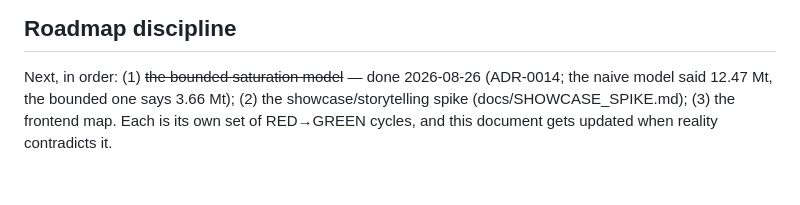
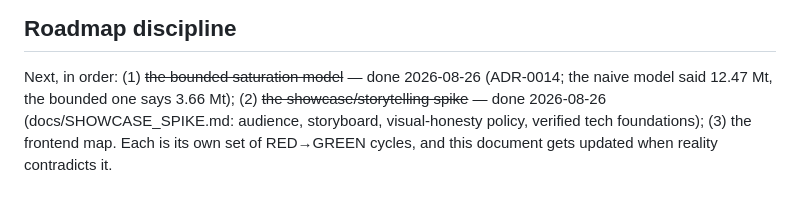
Before and after one commit to mtgiguere/Carbon_Wake, a Markdown page: docs/RIGOR.md, the part around the change. Drawn GitHub-style.

```diff
--- a/docs/RIGOR.md
+++ b/docs/RIGOR.md
@@ -131,6 +131,7 @@ map layer named for something the data cannot support.
 
 Next, in order: (1) ~~the bounded saturation model~~ — done 2026-08-26
 (ADR-0014; the naive model said 12.47 Mt, the bounded one says 3.66 Mt);
-(2) the showcase/storytelling spike (docs/SHOWCASE_SPIKE.md); (3) the frontend
-map. Each is its own set of RED→GREEN cycles, and this document gets updated
-when reality contradicts it.
+(2) ~~the showcase/storytelling spike~~ — done 2026-08-26
+(docs/SHOWCASE_SPIKE.md: audience, storyboard, visual-honesty policy,
+verified tech foundations); (3) the frontend map. Each is its own set of
+RED→GREEN cycles, and this document gets updated when reality contradicts it.
```
Also changed, not shown: docs/ARCHITECTURE.md (+4 -1 lines), docs/SHOWCASE_SPIKE.md (+113 -58 lines).
